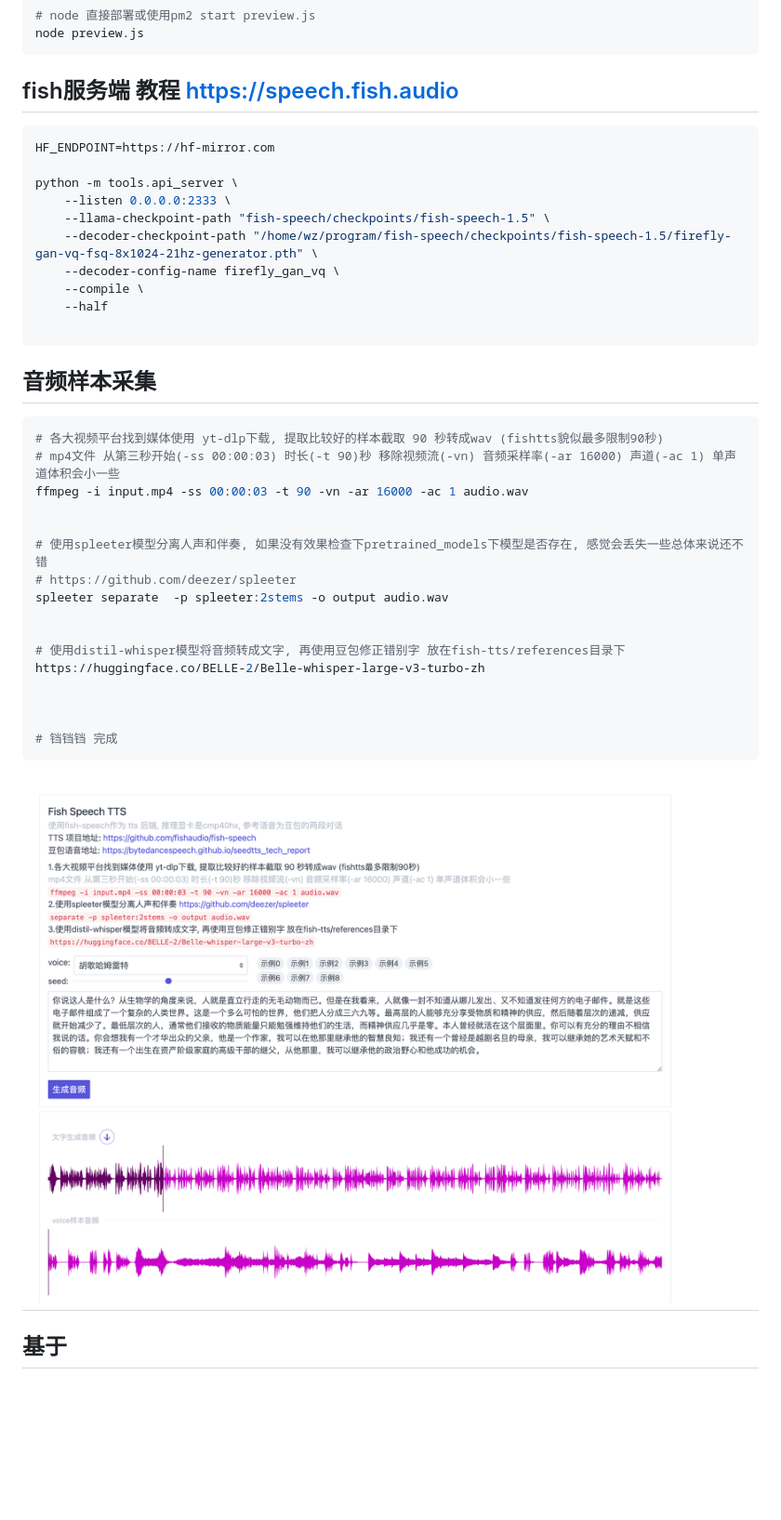
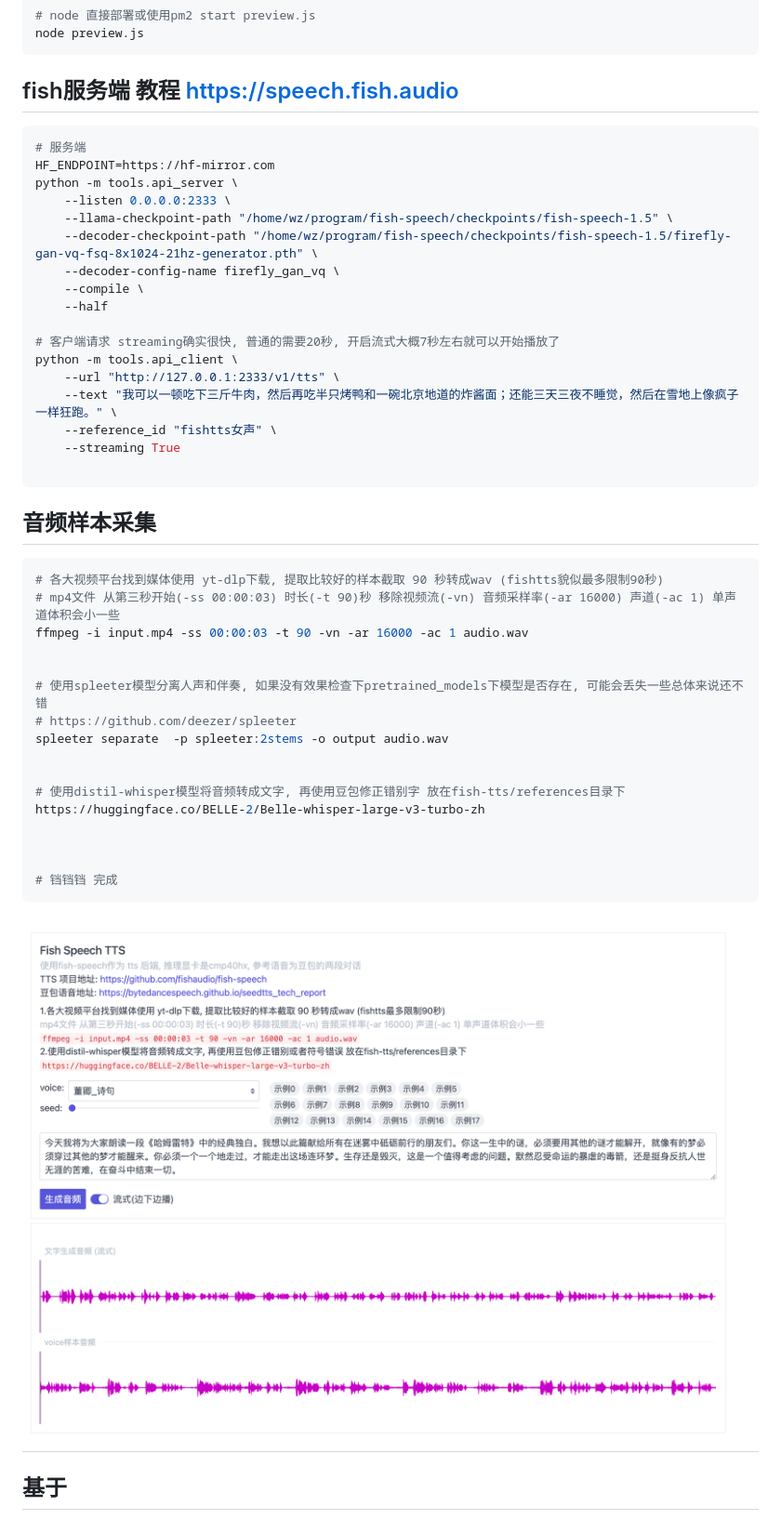
Before and after one commit to wangz-code/fish-tts, a Markdown page: README.md, the part around the change. Shown: that part at 93% size. GitHub-like rendering; pictures changed too: preview.png (added); blank space fills up the shorter version.

Commit message:
add: stream 流式播放

````diff
--- a/README.md
+++ b/README.md
@@ -26,18 +26,24 @@ node preview.js
 
 ## fish服务端 教程 https://speech.fish.audio
 ```sh
+# 服务端
 HF_ENDPOINT=https://hf-mirror.com
-
 python -m tools.api_server \
     --listen 0.0.0.0:2333 \
-    --llama-checkpoint-path "fish-speech/checkpoints/fish-speech-1.5" \
+    --llama-checkpoint-path "/home/wz/program/fish-speech/checkpoints/fish-speech-1.5" \
     --decoder-checkpoint-path "/home/wz/program/fish-speech/checkpoints/fish-speech-1.5/firefly-gan-vq-fsq-8x1024-21hz-generator.pth" \
     --decoder-config-name firefly_gan_vq \
     --compile \
     --half
 
+# 客户端请求 streaming确实很快, 普通的需要20秒, 开启流式大概7秒左右就可以开始播放了
+python -m tools.api_client \
+    --url "http://127.0.0.1:2333/v1/tts" \
+    --text "我可以一顿吃下三斤牛肉，然后再吃半只烤鸭和一碗北京地道的炸酱面；还能三天三夜不睡觉，然后在雪地上像疯子一样狂跑。" \
+    --reference_id "fishtts女声" \
+    --streaming True
+
 ```
-
 
 ## 音频样本采集
 
@@ -47,7 +53,7 @@ python -m tools.api_server \
 ffmpeg -i input.mp4 -ss 00:00:03 -t 90 -vn -ar 16000 -ac 1 audio.wav
 
 
-# 使用spleeter模型分离人声和伴奏, 如果没有效果检查下pretrained_models下模型是否存在, 感觉会丢失一些总体来说还不错
+# 使用spleeter模型分离人声和伴奏, 如果没有效果检查下pretrained_models下模型是否存在, 可能会丢失一些总体来说还不错
 # https://github.com/deezer/spleeter
 spleeter separate  -p spleeter:2stems -o output audio.wav
 
@@ -62,7 +68,7 @@ https://huggingface.co/BELLE-2/Belle-whisper-large-v3-turbo-zh
 
 
 
-## ![detail.png](https://raw.githubusercontent.com/wangz-code/fish-tts/main/pp.png)
+## ![detail.png](https://raw.githubusercontent.com/wangz-code/fish-tts/main/preview.png)
 
 ## 基于
 
````
Also changed, not shown: 4 other files.
